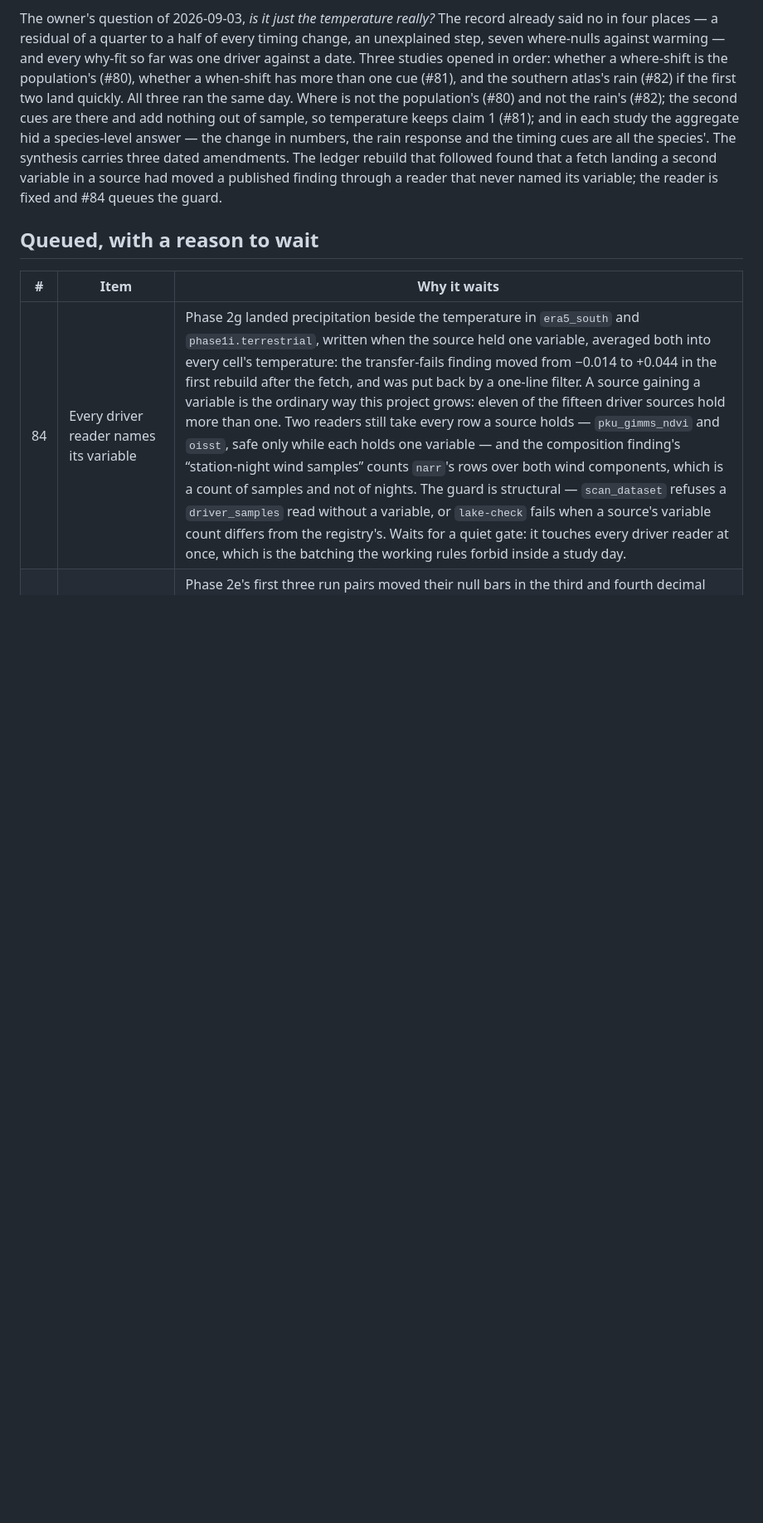
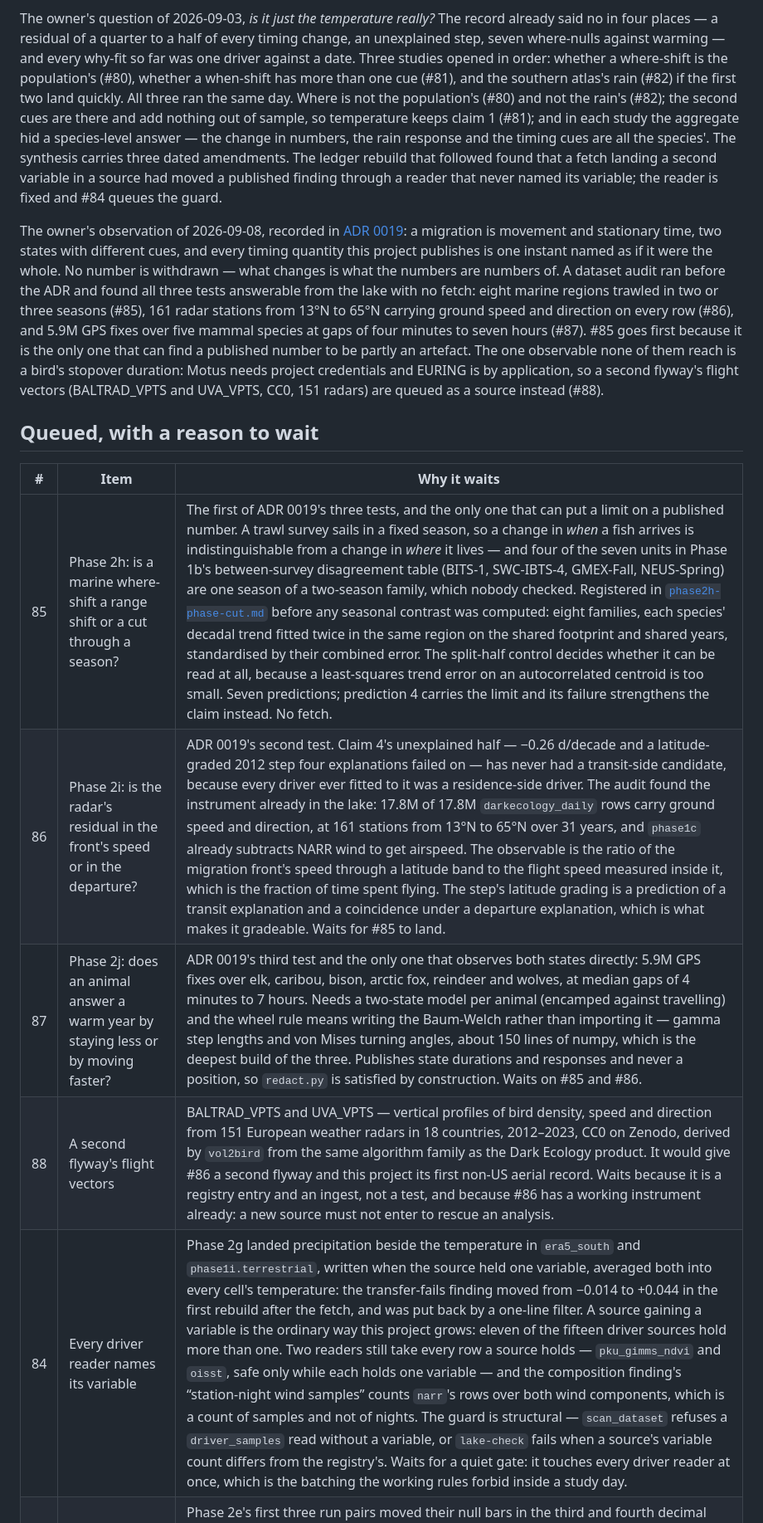
Before and after one commit to JacpAbt/migratlas, a Markdown page: docs/TASKS.md, the part around the change. Shown at 83% size. Drawn GitHub-style; blank space fills up the shorter version.

```diff
--- a/docs/TASKS.md
+++ b/docs/TASKS.md
@@ -50,10 +50,27 @@ and the timing cues are all the species'. The synthesis carries three dated amen
 rebuild that followed found that a fetch landing a second variable in a source had moved a published
 finding through a reader that never named its variable; the reader is fixed and #84 queues the guard.
 
+The owner's observation of 2026-09-08, recorded in
+[ADR 0019](adr/0019-a-migration-is-two-states-and-the-project-measured-one.md): a migration is
+movement and stationary time, two states with different cues, and every timing quantity this
+project publishes is one instant named as if it were the whole. No number is withdrawn — what
+changes is what the numbers are numbers of. A dataset audit ran before the ADR and found all three
+tests answerable from the lake with no fetch: eight marine regions trawled in two or three seasons
+(#85), 161 radar stations from 13°N to 65°N carrying ground speed and direction on every row
+(#86), and 5.9M GPS fixes over five mammal species at gaps of four minutes to seven hours (#87).
+#85 goes first because it is the only one that can find a published number to be partly an
+artefact. The one observable none of them reach is a bird's stopover duration: Motus needs project
+credentials and EURING is by application, so a second flyway's flight vectors (BALTRAD_VPTS and
+UVA_VPTS, CC0, 151 radars) are queued as a source instead (#88).
+
 ## Queued, with a reason to wait
 
 | # | Item | Why it waits |
 | --- | --- | --- |
+| 85 | Phase 2h: is a marine where-shift a range shift or a cut through a season? | The first of ADR 0019's three tests, and the only one that can put a limit on a published number. A trawl survey sails in a fixed season, so a change in *when* a fish arrives is indistinguishable from a change in *where* it lives — and four of the seven units in Phase 1b's between-survey disagreement table (BITS-1, SWC-IBTS-4, GMEX-Fall, NEUS-Spring) are one season of a two-season family, which nobody checked. Registered in [`phase2h-phase-cut.md`](methods/phase2h-phase-cut.md) before any seasonal contrast was computed: eight families, each species' decadal trend fitted twice in the same region on the shared footprint and shared years, standardised by their combined error. The split-half control decides whether it can be read at all, because a least-squares trend error on an autocorrelated centroid is too small. Seven predictions; prediction 4 carries the limit and its failure strengthens the claim instead. No fetch. |
+| 86 | Phase 2i: is the radar's residual in the front's speed or in the departure? | ADR 0019's second test. Claim 4's unexplained half — −0.26 d/decade and a latitude-graded 2012 step four explanations failed on — has never had a transit-side candidate, because every driver ever fitted to it was a residence-side driver. The audit found the instrument already in the lake: 17.8M of 17.8M `darkecology_daily` rows carry ground speed and direction, at 161 stations from 13°N to 65°N over 31 years, and `phase1c` already subtracts NARR wind to get airspeed. The observable is the ratio of the migration front's speed through a latitude band to the flight speed measured inside it, which is the fraction of time spent flying. The step's latitude grading is a prediction of a transit explanation and a coincidence under a departure explanation, which is what makes it gradeable. Waits for #85 to land. |
+| 87 | Phase 2j: does an animal answer a warm year by staying less or by moving faster? | ADR 0019's third test and the only one that observes both states directly: 5.9M GPS fixes over elk, caribou, bison, arctic fox, reindeer and wolves, at median gaps of 4 minutes to 7 hours. Needs a two-state model per animal (encamped against travelling) and the wheel rule means writing the Baum-Welch rather than importing it — gamma step lengths and von Mises turning angles, about 150 lines of numpy, which is the deepest build of the three. Publishes state durations and responses and never a position, so `redact.py` is satisfied by construction. Waits on #85 and #86. |
+| 88 | A second flyway's flight vectors | BALTRAD_VPTS and UVA_VPTS — vertical profiles of bird density, speed and direction from 151 European weather radars in 18 countries, 2012–2023, CC0 on Zenodo, derived by `vol2bird` from the same algorithm family as the Dark Ecology product. It would give #86 a second flyway and this project its first non-US aerial record. Waits because it is a registry entry and an ingest, not a test, and because #86 has a working instrument already: a new source must not enter to rescue an analysis. |
 | 84 | Every driver reader names its variable | Phase 2g landed precipitation beside the temperature in `era5_south` and `phase1i.terrestrial`, written when the source held one variable, averaged both into every cell's temperature: the transfer-fails finding moved from −0.014 to +0.044 in the first rebuild after the fetch, and was put back by a one-line filter. A source gaining a variable is the ordinary way this project grows: eleven of the fifteen driver sources hold more than one. Two readers still take every row a source holds — `pku_gimms_ndvi` and `oisst`, safe only while each holds one variable — and the composition finding's “station-night wind samples” counts `narr`'s rows over both wind components, which is a count of samples and not of nights. The guard is structural — `scan_dataset` refuses a `driver_samples` read without a variable, or `lake-check` fails when a source's variable count differs from the registry's. Waits for a quiet gate: it touches every driver reader at once, which is the batching the working rules forbid inside a study day. |
 | 83 | A seeded shuffle needs a total order under it | Phase 2e's first three run pairs moved their null bars in the third and fourth decimal while every observed spread stood still, because each null seeds one stream by the axis name and applies it to rows whose order a polars join does not fix. Phase 3f found the same in 2026-08 and fixed it per unit; Phase 2e fixed it by sorting on every key and the values. Phase 3j and Phase 3k seed the same way and passed their two-run checks on a stable order they did not earn. Sort their panels the same way, re-run each twice, and record whether any bar moves. |
 | 77 | The book's second arc: the story | ADR 0018 decision 5. Chapters by the spine's questions rather than the ledger's `direction` field, a synthesis page after the results-free opening, an opener per chapter, a bridge per claim naming the claim that raised it, and `matters` rewritten for what the result means to the animal. Keeps the decisions of 2026-08-21 and the voice. Waits on #76; its build-time ADR is its own to write. |
```
Also changed, not shown: docs/adr/0019-a-migration-is-two-states-and-the-project-measured-one.md (added, +111 -0 lines).
